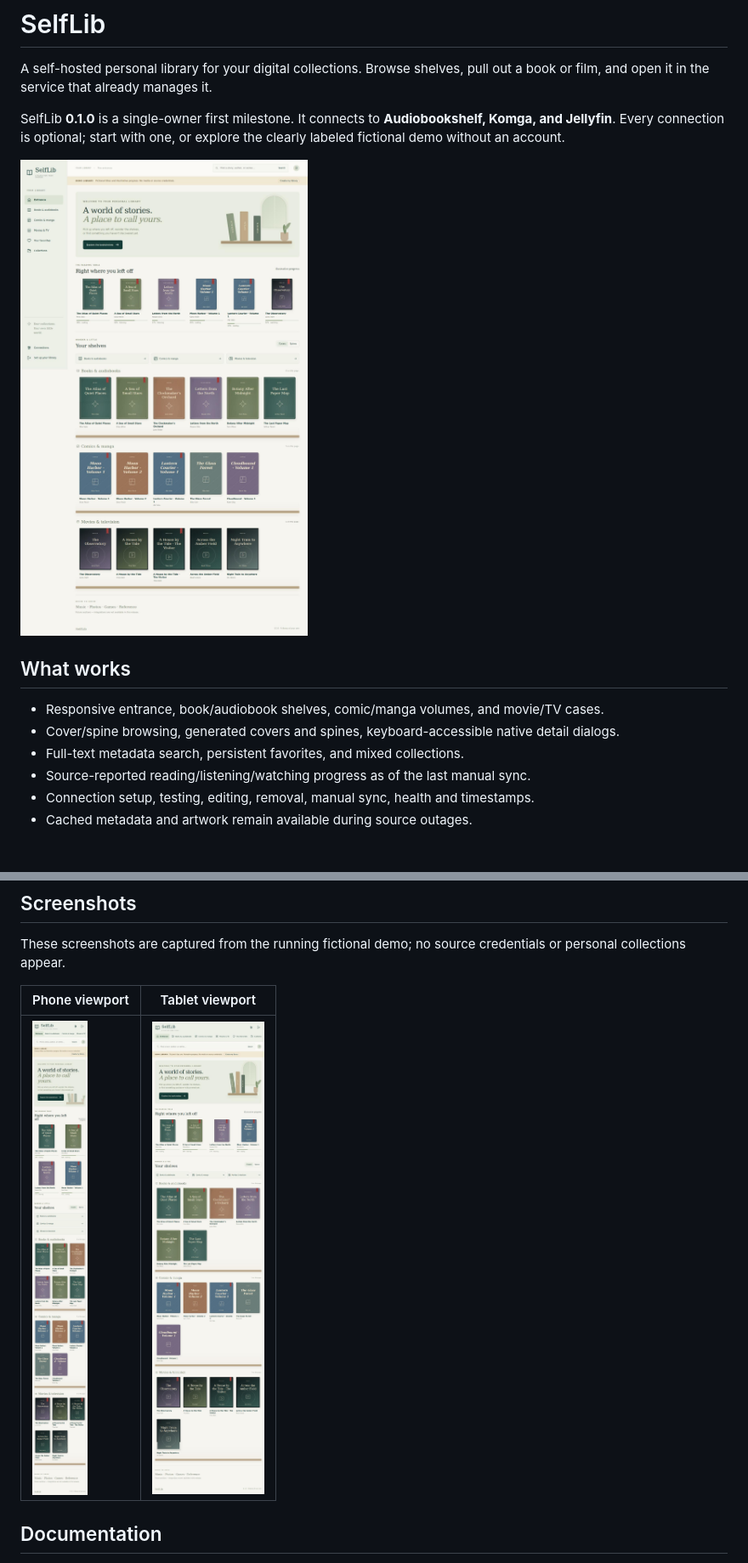
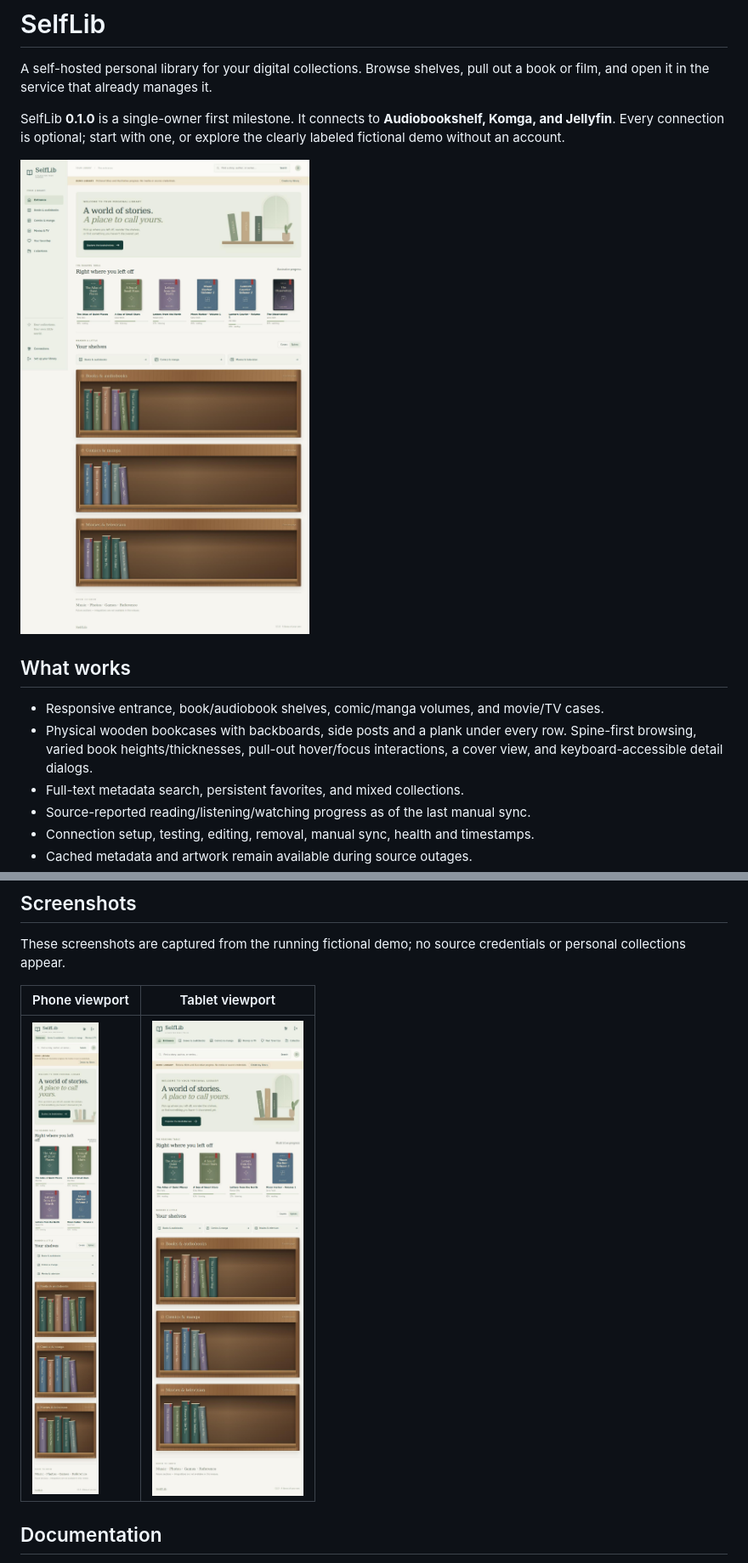
Before and after one commit to koson123/SelfLib, a Markdown page: README.md, 2 parts joined by grey strips. Shown at 85% size. Drawn GitHub-style; pictures changed too: docs/screenshots/desktop-entrance.jpg, docs/screenshots/phone-entrance.jpg, docs/screenshots/tablet-entrance.jpg; blank space fills up the shorter version.

Commit message:
Present collections as physical wooden bookcases with spine-first browsing

```diff
--- a/README.md
+++ b/README.md
@@ -9,7 +9,7 @@ SelfLib **0.1.0** is a single-owner first milestone. It connects to **Audiobooks
 ## What works
 
 - Responsive entrance, book/audiobook shelves, comic/manga volumes, and movie/TV cases.
-- Cover/spine browsing, generated covers and spines, keyboard-accessible native detail dialogs.
+- Physical wooden bookcases with backboards, side posts and a plank under every row. Spine-first browsing, varied book heights/thicknesses, pull-out hover/focus interactions, a cover view, and keyboard-accessible detail dialogs.
 - Full-text metadata search, persistent favorites, and mixed collections.
 - Source-reported reading/listening/watching progress as of the last manual sync.
 - Connection setup, testing, editing, removal, manual sync, health and timestamps.
```
Also changed, not shown: CHANGELOG.md (+1 -0 lines), docs/verification.md (+3 -3 lines), 2 other files.
